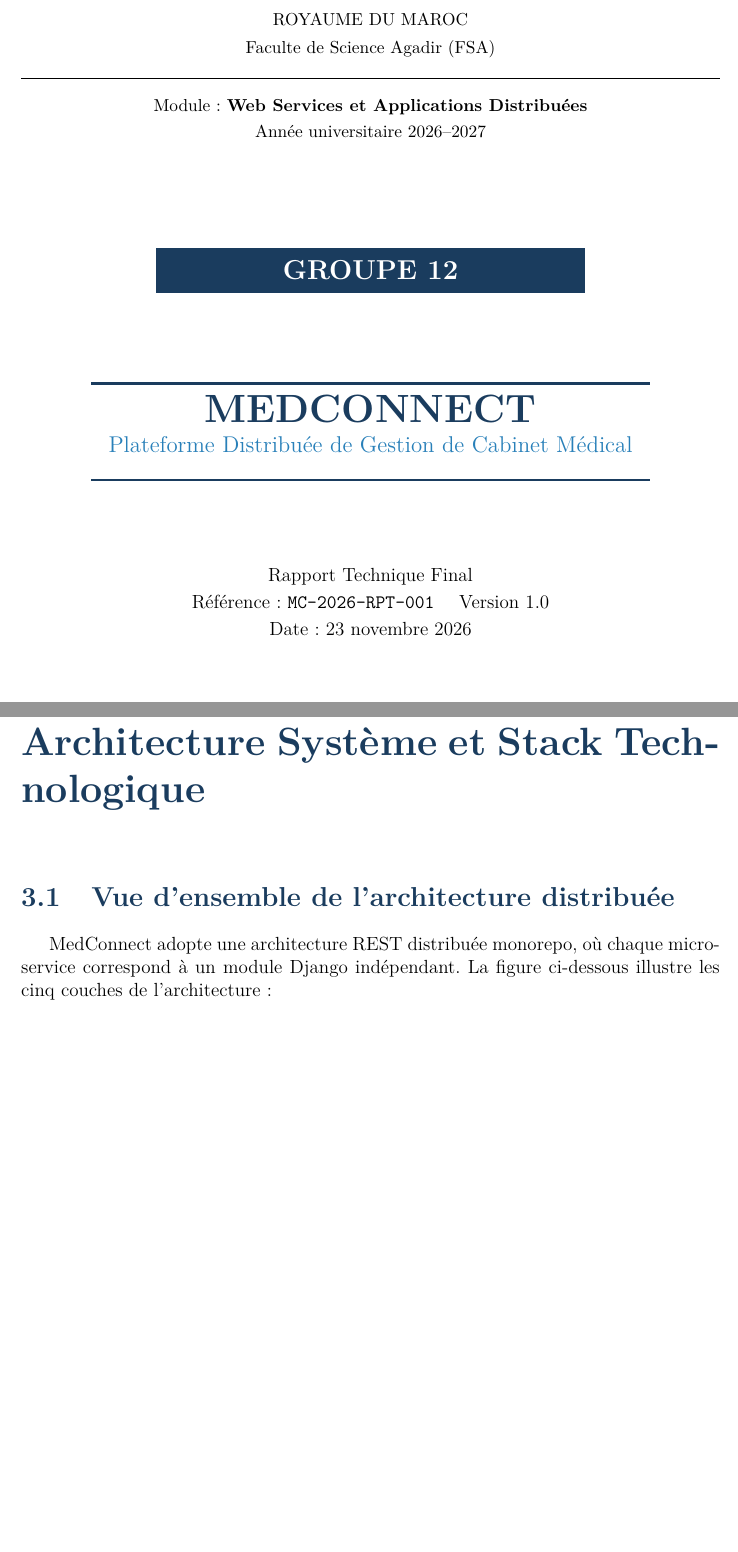
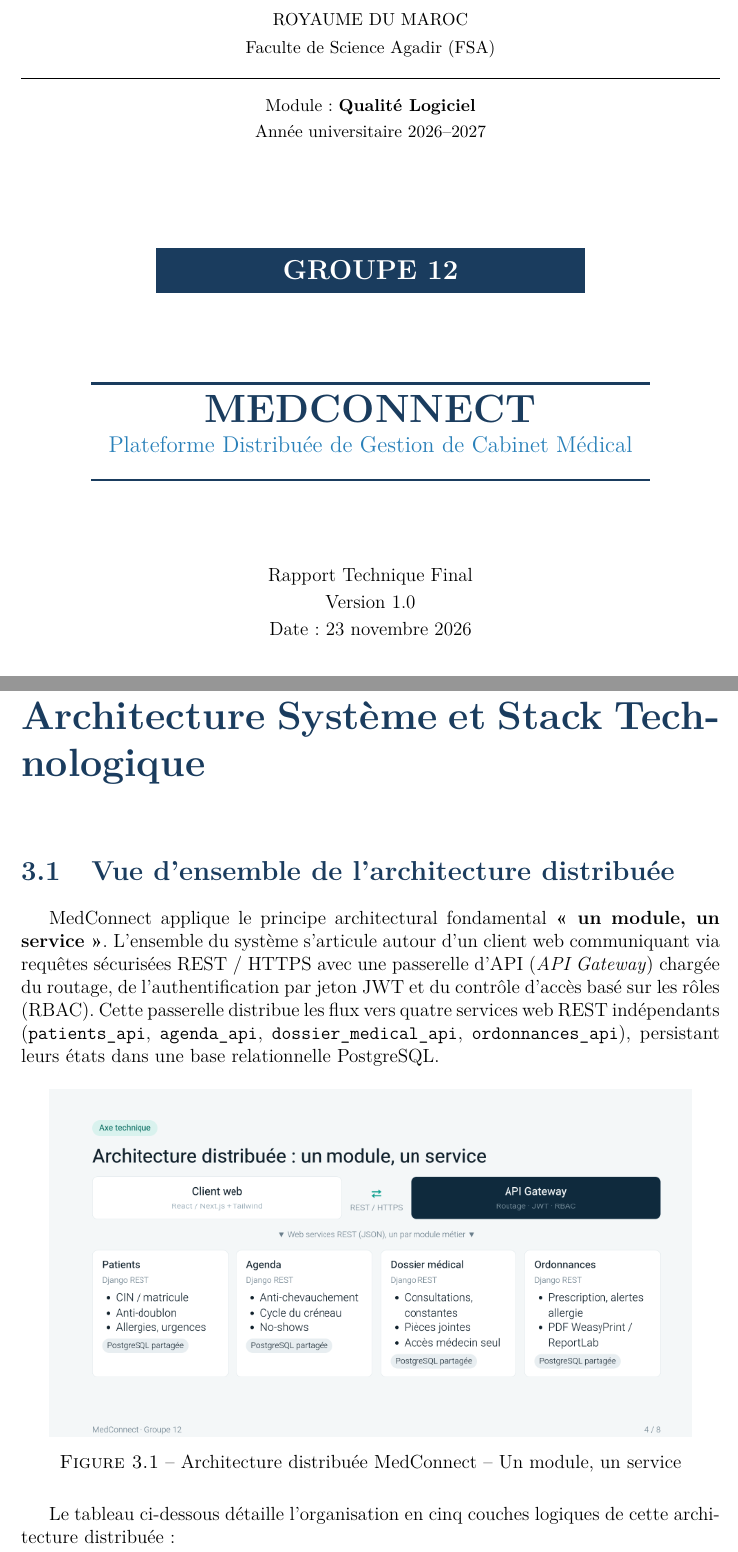
Before and after one commit to AllabouchAnas/MedConnect-WS-IL-EQ12, a LaTeX document (report/main.tex): two parts of pages 1 and 15 of 59 before the commit and two parts of pages 1 and 15 of 60 after it, joined at a grey line, cut so that both start at the same text, the shorter picture padded with empty space. Compiled offline with pdfLaTeX.

Commit message:
docs(report): integrate distributed architecture diagram into Section 4.1 and recompile PDF

```diff
--- a/report/main.tex
+++ b/report/main.tex
@@ -115,7 +115,7 @@
     {\small ROYAUME DU MAROC}\\[0.3em]
     {\small Faculte de Science Agadir (FSA)}\\[0.1em]
     \rule{\linewidth}{0.5pt}\\[0.5em]
-    {\small Module : \textbf{Web Services et Applications Distribuées}}\\[0.2em]
+    {\small Module : \textbf{Qualité Logiciel}}\\[0.2em]
     {\small Année universitaire 2026--2027}
   \end{center}
 
@@ -143,7 +143,7 @@
   % Sous-titre
   \begin{center}
     {\normalsize Rapport Technique Final}\\[0.2em]
-    {\normalsize Référence : \texttt{MC-2026-RPT-001} \quad Version 1.0}\\[0.2em]
+    {\normalsize Version 1.0}\\[0.2em]
     {\normalsize Date : 23 novembre 2026}
   \end{center}
 
@@ -490,7 +490,16 @@ Le tableau ci-dessous synthétise les fonctionnalités accessibles par acteur :
 
 \section{Vue d'ensemble de l'architecture distribuée}
 
-MedConnect adopte une architecture REST distribuée monorepo, où chaque micro-service correspond à un module Django indépendant. La figure ci-dessous illustre les cinq couches de l'architecture :
+MedConnect applique le principe architectural fondamental \textbf{« un module, un service »}. L'ensemble du système s'articule autour d'un client web communiquant via requêtes sécurisées REST / HTTPS avec une passerelle d'API (\textit{API Gateway}) chargée du routage, de l'authentification par jeton JWT et du contrôle d'accès basé sur les rôles (RBAC). Cette passerelle distribue les flux vers quatre services web REST indépendants (\texttt{patients\_api}, \texttt{agenda\_api}, \texttt{dossier\_medical\_api}, \texttt{ordonnances\_api}), persistant leurs états dans une base relationnelle PostgreSQL.
+
+\begin{figure}[H]
+  \centering
+  \includegraphics[width=0.92\textwidth]{architecture_distribuee.png}
+  \caption{Architecture distribuée MedConnect -- Un module, un service}
+  \label{fig:architecture-distribuee}
+\end{figure}
+
+Le tableau ci-dessous détaille l'organisation en cinq couches logiques de cette architecture distribuée :
 
 \begin{table}[H]
 \centering
```
Also changed, not shown: report/architecture_distribuee.png (added), report/main.pdf, report/screenshots/architecture_distribuee.png (added), report/main.tex (2 more changed lines).
